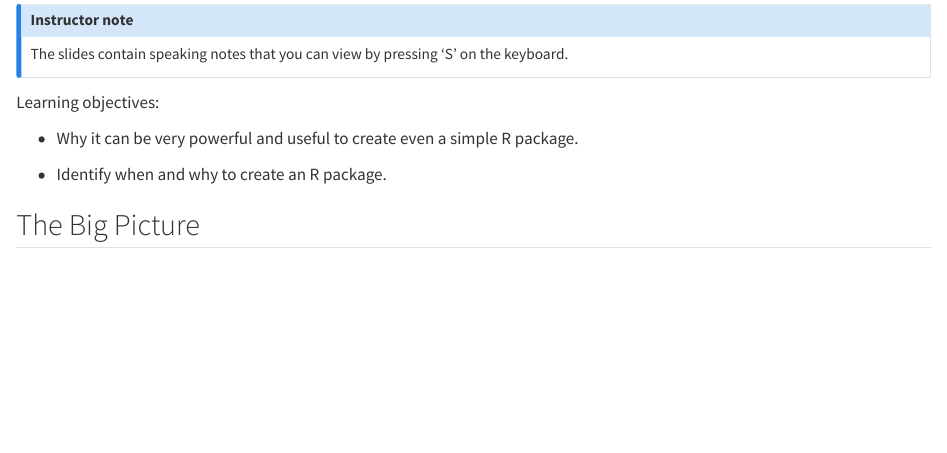
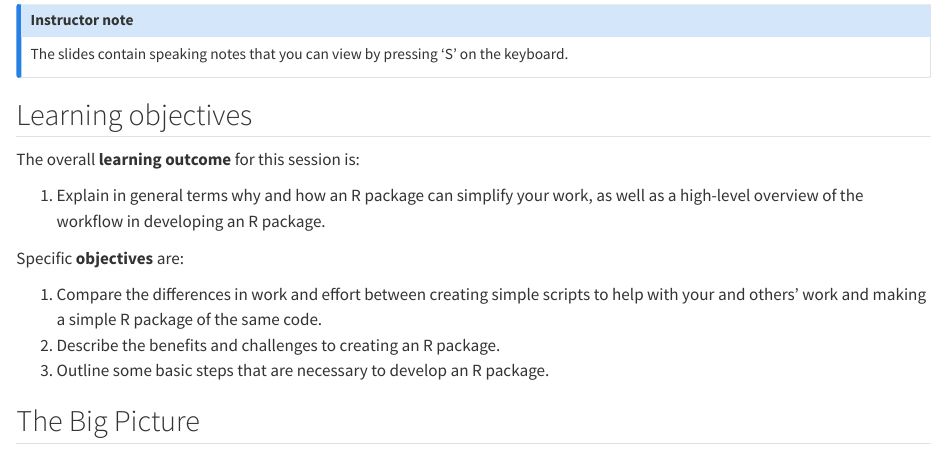
Before and after one commit to rostools/r-pkg-intro, a Quarto document (sessions/introduction.qmd): the page in a window 1100 px wide, from 350 px down. Rendered offline with R 4.5, knitr and Pandoc in place of Quarto, with nearby package versions; drawn as R Markdown's standard HTML page in place of the format the file asks for.

Commit message:
docs(sessions): :memo: add learning objectives for intro (#34)
## Description

Closes #19

## Reviewer Focus

This PR needs a quick review.

## Checklist

- [x] Ran spell-check
- [x] Formatted Markdown
- [ ] Rendered website locally

```diff
--- a/sessions/introduction.qmd
+++ b/sessions/introduction.qmd
@@ -19,11 +19,21 @@ The slides contain speaking notes that you can view by pressing 'S' on
 the keyboard.
 :::
 
-Learning objectives:
+## Learning objectives
 
--   Why it can be very powerful and useful to create even a simple R package.
+The overall **learning outcome** for this session is:
 
--   Identify when and why to create an R package.
+1.  Explain in general terms why and how an R package can simplify your
+    work, as well as a high-level overview of the workflow in developing
+    an R package.
+
+Specific **objectives** are:
+
+1.  Compare the differences in work and effort between creating simple
+    scripts to help with your and others' work and making a simple R package of
+    the same code.
+2.  Describe the benefits and challenges to creating an R package.
+3.  Outline some basic steps that are necessary to develop an R package.
 
 ## The Big Picture
 
```
Also changed, not shown: sessions/introduction.qmd (21 more changed lines).
